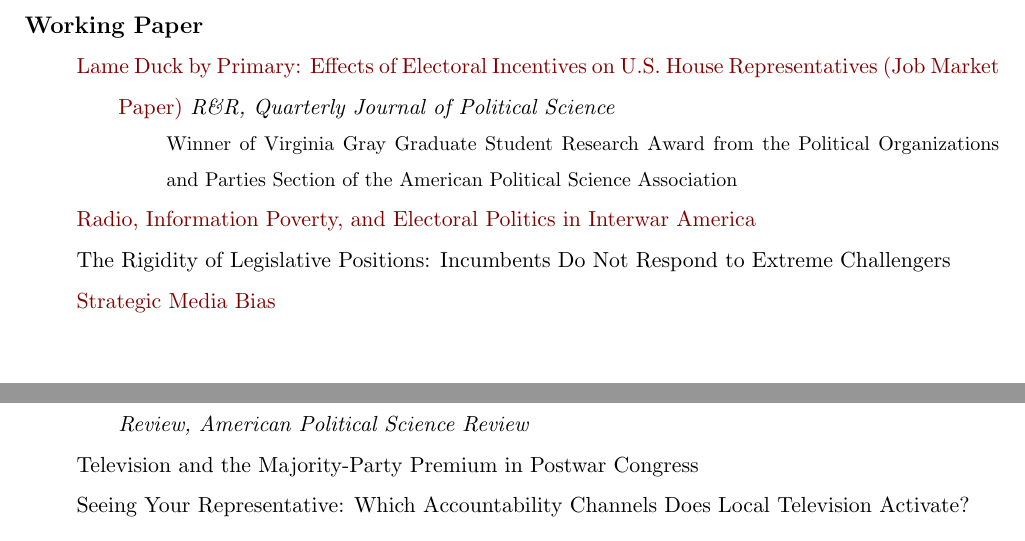
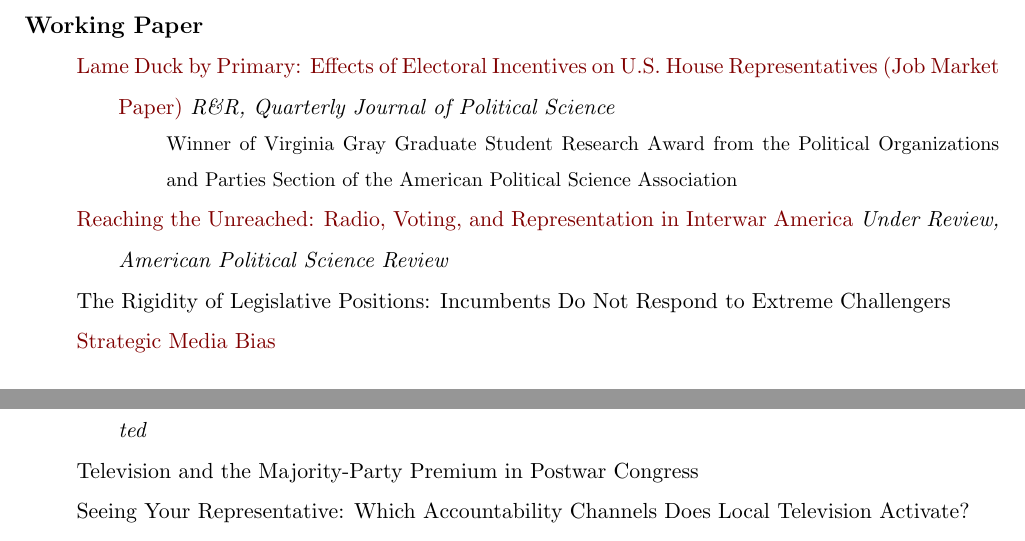
Before and after one commit to KisooKim/KisooKim.github.io, a LaTeX CV (cv/cv.tex): two parts of pages 1 and 2 of 4, joined at a grey line, cut so that both start at the same text. Compiled offline with pdfLaTeX.

Commit message:
Update Radio paper to v21 with new title 'Reaching the Unreached'; sync homepage and CV; APSR under review
Co-Authored-By: Claude Fable 5 <noreply@anthropic.com>

```diff
--- a/cv/cv.tex
+++ b/cv/cv.tex
@@ -95,10 +95,10 @@
 \begin{itemize}
     \item[] \small{Winner of Virginia Gray Graduate Student Research Award from the Political Organizations and Parties Section of the American Political Science Association}
 \end{itemize}
-\item[] \href{https://kisookim.github.io/assets/papers/radio-information-poverty.pdf}{Radio, Information Poverty, and Electoral Politics in Interwar America}
+\item[] \href{https://kisookim.github.io/assets/papers/reaching-the-unreached.pdf}{Reaching the Unreached: Radio, Voting, and Representation in Interwar America} \textit{Under Review, American Political Science Review}
 \item[] The Rigidity of Legislative Positions: Incumbents Do Not Respond to Extreme Challengers
 \item[] \href{https://kisookim.github.io/assets/papers/strategic-media-bias.pdf}{Strategic Media Bias}
-\item[] \href{https://kisookim.github.io/assets/papers/electoral-college-polarization.pdf}{Does the Electoral College Foster Polarization? Turnout and Opposition Demobilization} \textit{Under Review, American Political Science Review}
+\item[] \href{https://kisookim.github.io/assets/papers/electoral-college-polarization.pdf}{Does the Electoral College Foster Polarization? Turnout and Opposition Demobilization} \textit{Submitted}
 \item[] Television and the Majority-Party Premium in Postwar Congress
 \item[] Seeing Your Representative: Which Accountability Channels Does Local Television Activate?
 \item[] Inside the Majority Advantage: Chamber Cartel Power and Cross-Branch Coordination in U.S. State Legislatures
```
Also changed, not shown: assets/cv.pdf, assets/papers/radio-information-poverty.pdf (deleted), assets/papers/reaching-the-unreached.pdf (added), 1 other file.
